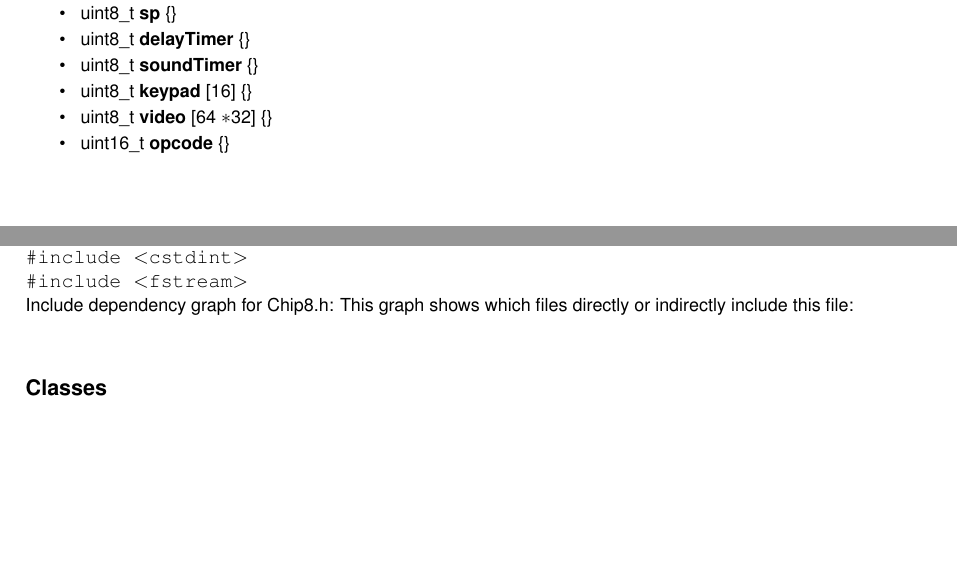
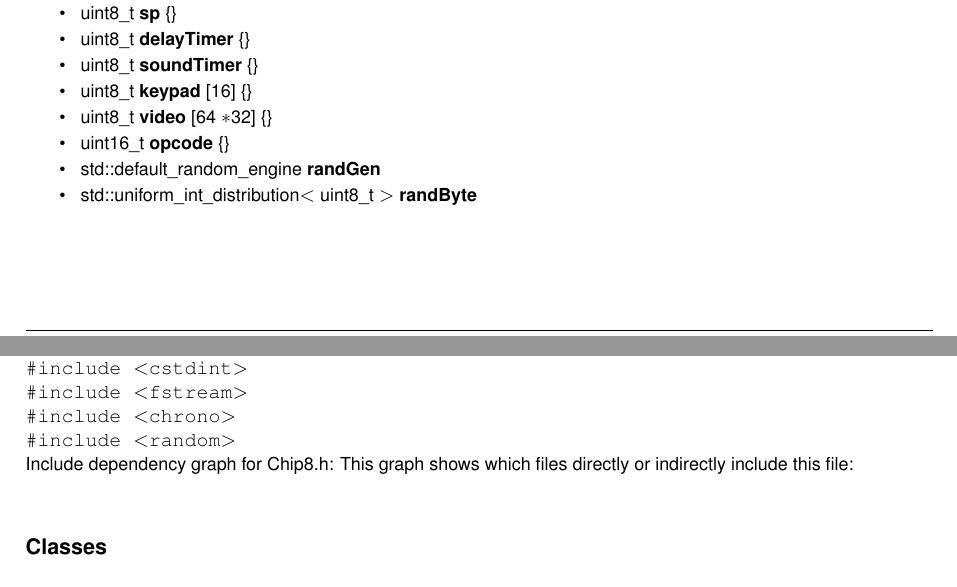
Before and after one commit to gp-97/chip8, a LaTeX book (docs/latex/refman.tex, which reads docs/latex/Chip8_8h.tex, docs/latex/classChip8.tex): two parts of pages 11 and 15 of 17, joined at a grey line, cut so that both start at the same text, the shorter picture padded with empty space. Compiled offline with pdfLaTeX.

Commit message:
- RNG implemented - Doxygen generated for changes

```diff
--- a/docs/latex/Chip8_8h.tex
+++ b/docs/latex/Chip8_8h.tex
@@ -8,6 +8,8 @@ Header class for \mbox{\hyperlink{classChip8}{Chip8}} core.
 {\ttfamily \#include $<$prelude.\+h$>$}\newline
 {\ttfamily \#include $<$cstdint$>$}\newline
 {\ttfamily \#include $<$fstream$>$}\newline
+{\ttfamily \#include $<$chrono$>$}\newline
+{\ttfamily \#include $<$random$>$}\newline
 Include dependency graph for Chip8.\+h\+:
 % FIG 0
 This graph shows which files directly or indirectly include this file\+:
--- a/docs/latex/classChip8.tex
+++ b/docs/latex/classChip8.tex
@@ -54,6 +54,12 @@ uint8\+\_\+t {\bfseries video} \mbox{[}64 $\ast$32\mbox{]} \{\}
 \item
 \mbox{\Hypertarget{classChip8_a1030bae314b55cf858d69c08a9f0f576}\label{classChip8_a1030bae314b55cf858d69c08a9f0f576}}
 uint16\+\_\+t {\bfseries opcode} \{\}
+\item
+\mbox{\Hypertarget{classChip8_a422c34a2f3dc8e864d1235e451b8cd99}\label{classChip8_a422c34a2f3dc8e864d1235e451b8cd99}}
+std\+::default\+\_\+random\+\_\+engine {\bfseries rand\+Gen}
+\item
+\mbox{\Hypertarget{classChip8_a3ff7bba7758dca2e7e51371704998b0d}\label{classChip8_a3ff7bba7758dca2e7e51371704998b0d}}
+std\+::uniform\+\_\+int\+\_\+distribution$<$ uint8\+\_\+t $>$ {\bfseries rand\+Byte}
 \end{DoxyCompactItemize}
 
 
```
Also changed, not shown: 10 other files.
